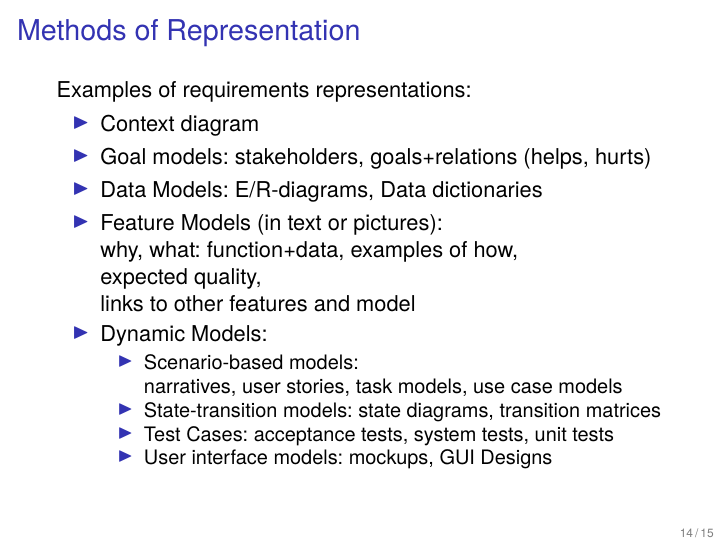
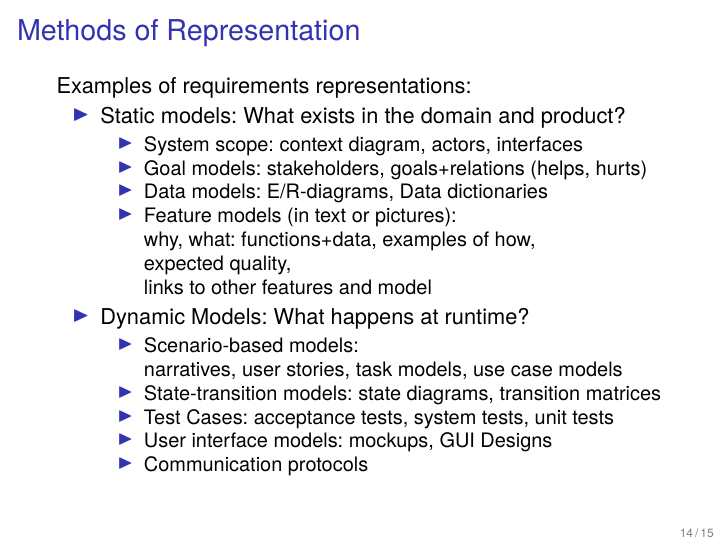
Before and after one commit to bjornregnell/reqeng-book, LaTeX slides (tex/slides.tex): page 14 of 15. Compiled offline with pdfLaTeX.

Commit message:
tweak representation methods slide

```diff
--- a/tex/slides.tex
+++ b/tex/slides.tex
@@ -288,16 +288,20 @@ What is a good enough requirements model?
 \begin{frame}[fragile]{Methods of Representation}
 Examples of requirements representations:
 \begin{itemize}
-\item Context diagram
+\item Static models: What exists in the domain and product?
+\begin{itemize}
+\item System scope: context diagram, actors, interfaces
 \item Goal models: stakeholders, goals+relations (helps, hurts)
-\item Data Models: E/R-diagrams, Data dictionaries
-\item Feature Models (in text or pictures):\\why, what: function+data, examples of how,\\expected quality,\\links to other features and model
-\item Dynamic Models:
+\item Data models: E/R-diagrams, Data dictionaries
+\item Feature models (in text or pictures):\\why, what: functions+data, examples of how,\\expected quality,\\links to other features and model
+\end{itemize}
+\item Dynamic Models: What happens at runtime?
 \begin{itemize}
 \item Scenario-based models:\\narratives, user stories, task models, use case models
 \item State-transition models: state diagrams, transition matrices
 \item Test Cases: acceptance tests, system tests, unit tests
 \item User interface models: mockups, GUI Designs
+\item Communication protocols
 \end{itemize}
 \end{itemize}
 \end{frame}
```
